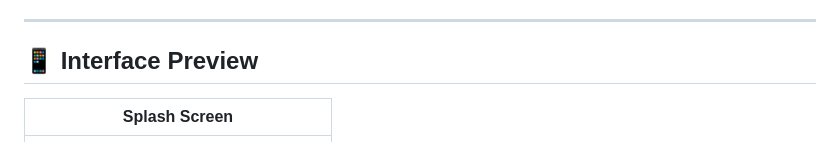
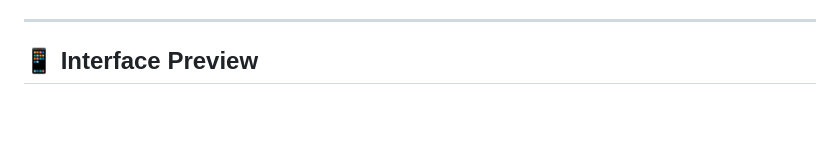
Before and after one commit to deboraht07/devVelocity, a Markdown page: README.md, the part around the change. Drawn GitHub-style; blank space fills up the shorter version.

```diff
--- a/README.md
+++ b/README.md
@@ -12,7 +12,6 @@ An enterprise-grade, high-performance developer workspace and community pipeline
 ---
 ## 📱 Interface Preview
 
-| Splash Screen |
 |---|
 | <img src="dev.png.png" width="280">  |
 
```
